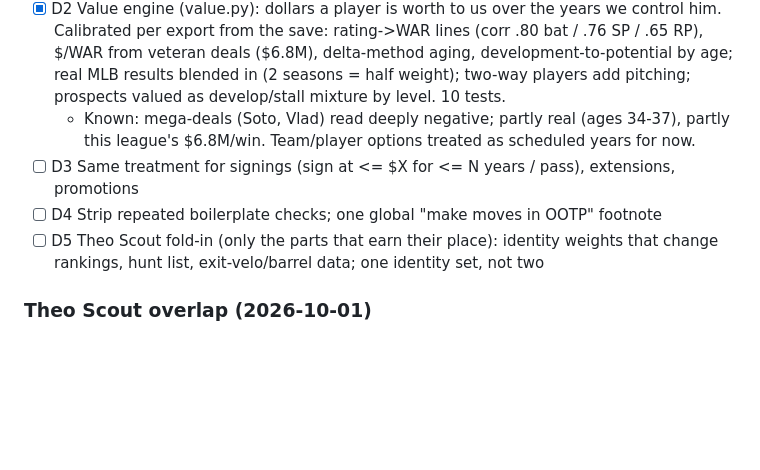
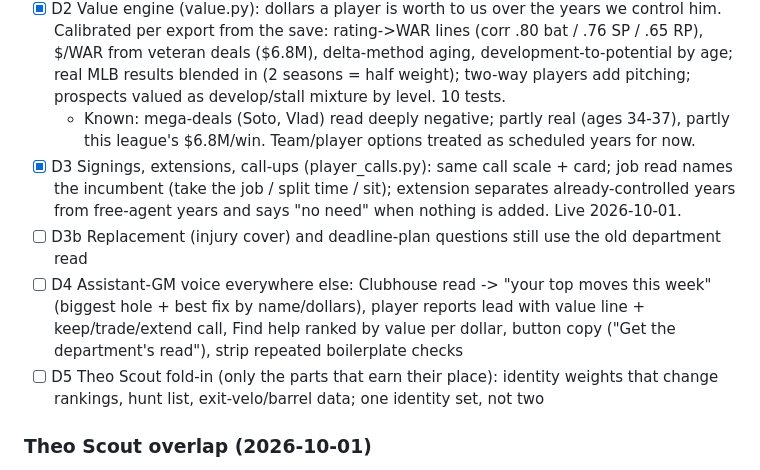
Before and after one commit to 7LayerLabs/analytical_gm, a Markdown page: tasks/todo.md, the part around the change. Drawn GitHub-style; blank space fills up the shorter version.

Commit message:
Plan: signings/extensions/call-ups done; D4 scoped
Co-Authored-By: Claude Opus 5.5 <noreply@anthropic.com>

```diff
--- a/tasks/todo.md
+++ b/tasks/todo.md
@@ -57,8 +57,9 @@ Draft steps (order and details to agree with Derek):
 - [x] D1 Trade calls (trade_call.py, web/trade.js): call + strength, We give/We get dollar ledger, pros/cons naming players, who's in/out of lineup/rotation/bullpen, what would make it work (names real players on their side). Win-now premium by club direction. Analytics review folded under "See the numbers". Live since 2026-10-01.
 - [x] D2 Value engine (value.py): dollars a player is worth to us over the years we control him. Calibrated per export from the save: rating->WAR lines (corr .80 bat / .76 SP / .65 RP), $/WAR from veteran deals ($6.8M), delta-method aging, development-to-potential by age; real MLB results blended in (2 seasons = half weight); two-way players add pitching; prospects valued as develop/stall mixture by level. 10 tests.
   - Known: mega-deals (Soto, Vlad) read deeply negative; partly real (ages 34-37), partly this league's $6.8M/win. Team/player options treated as scheduled years for now.
-- [ ] D3 Same treatment for signings (sign at <= $X for <= N years / pass), extensions, promotions
-- [ ] D4 Strip repeated boilerplate checks; one global "make moves in OOTP" footnote
+- [x] D3 Signings, extensions, call-ups (player_calls.py): same call scale + card; job read names the incumbent (take the job / split time / sit); extension separates already-controlled years from free-agent years and says "no need" when nothing is added. Live 2026-10-01.
+- [ ] D3b Replacement (injury cover) and deadline-plan questions still use the old department read
+- [ ] D4 Assistant-GM voice everywhere else: Clubhouse read -> "your top moves this week" (biggest hole + best fix by name/dollars), player reports lead with value line + keep/trade/extend call, Find help ranked by value per dollar, button copy ("Get the department's read"), strip repeated boilerplate checks
 - [ ] D5 Theo Scout fold-in (only the parts that earn their place): identity weights that change rankings, hunt list, exit-velo/barrel data; one identity set, not two
 
 ### Theo Scout overlap (2026-10-01)
```
